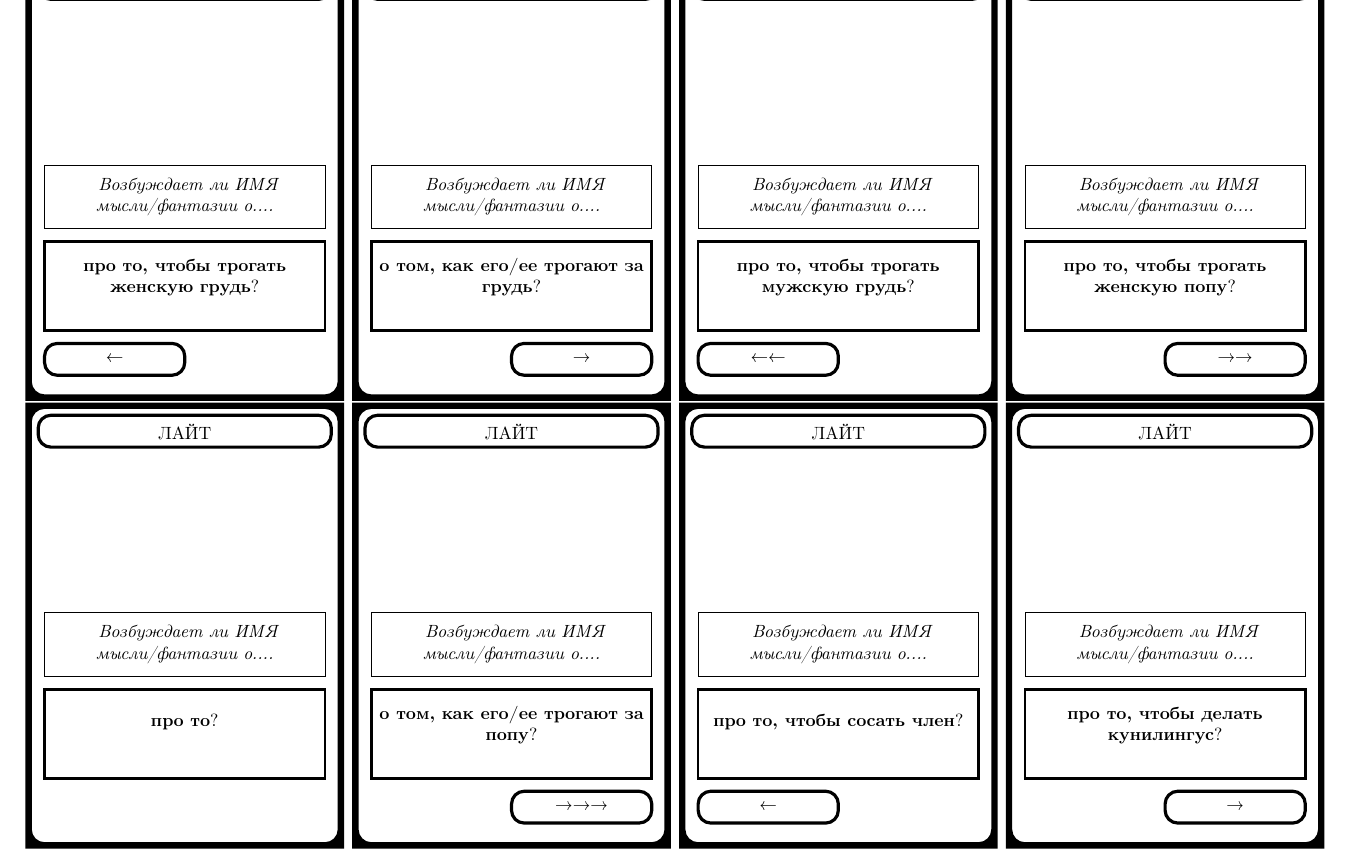
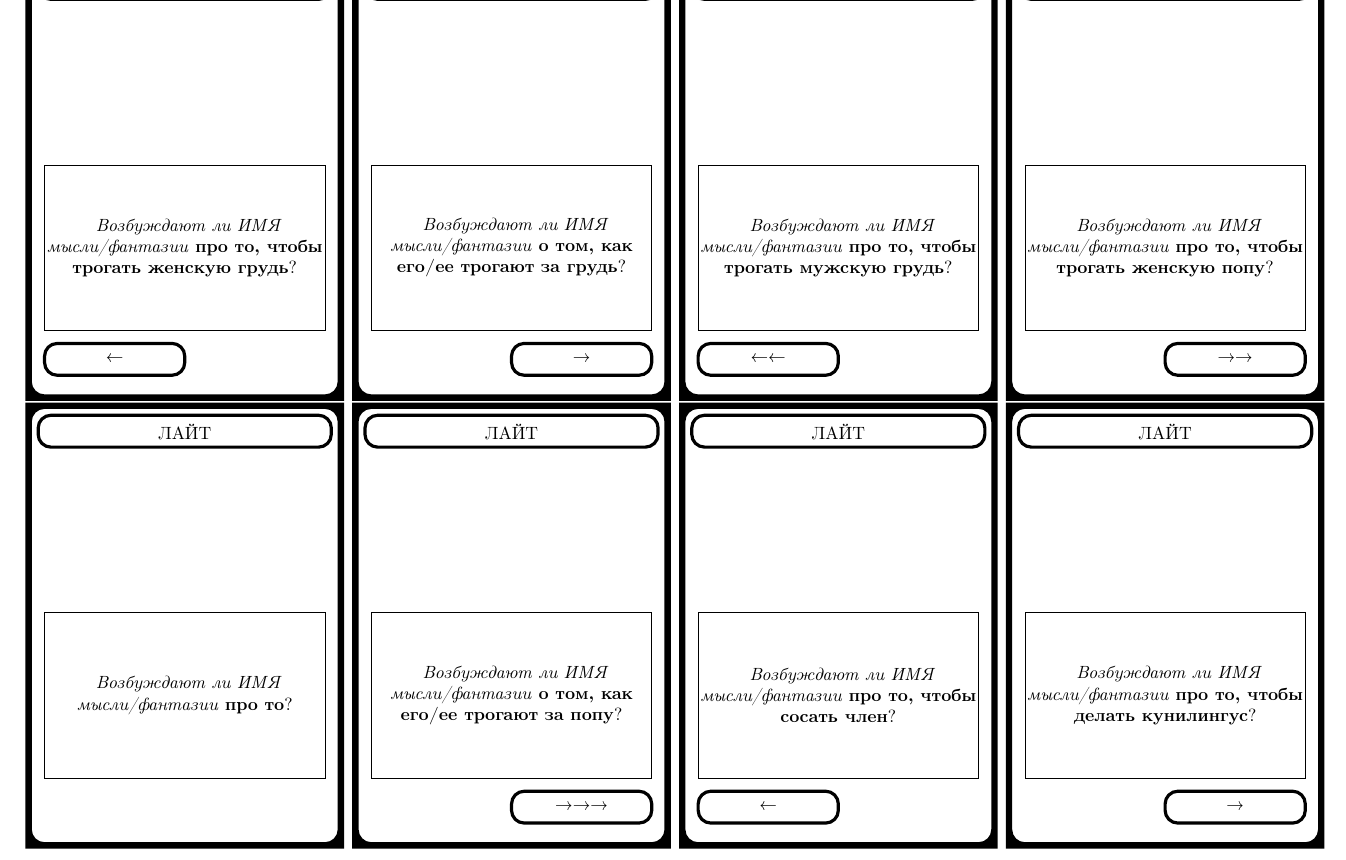
Before and after one commit to leotsarev/fevronia.leotsarev.ru, a LaTeX document (main.tex): part of page 1 of 18, cut so that both start at the same text. Compiled offline with pdfLaTeX.

Commit message:
revert the revert

```diff
--- a/main.tex
+++ b/main.tex
@@ -32,11 +32,9 @@
 
 	\linenode[draw,line width=0.025in,rounded corners=0.1in]{-1.15,1.4}{1.15,1.65}{\thetype}
 
-    \pagenode[draw]{-1.1,0.1in}{1.1in,-0.4in}{
-        \vfil \centering \emph{
-        Возбуждает ли ИМЯ мысли/фантазии о....}
-        }
-            \pagenode[draw,line width=0.02in]{-1.1in,-0.5in}{1.1in,-1.2in}{\hfil \vfil \centering \textbf{\thecardtext}? \vfil \hfil}%
+    \pagenode[draw]{-1.1,0.1in}{1.1in,-1.2in}{
+    \vfil \centering \emph{
+    Возбуждают ли ИМЯ мысли/фантазии} \textbf{\thecardtext}? \vfil}%
 
     \ifthenelse{\equal{\therandomdir}{L}}
     {\linenode[draw,line width=0.025in,rounded corners=0.1in]{-1.1,-1.3in}{0,-1.55}{\Repeat{\therandomcount}{\textleftarrow}}}{}
```
Also changed, not shown: main.tex (2 more changed lines).
